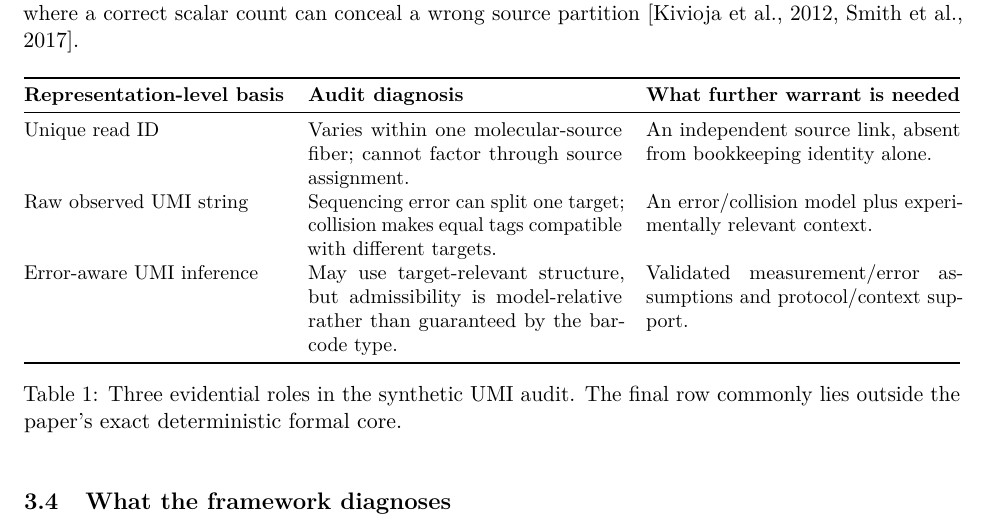
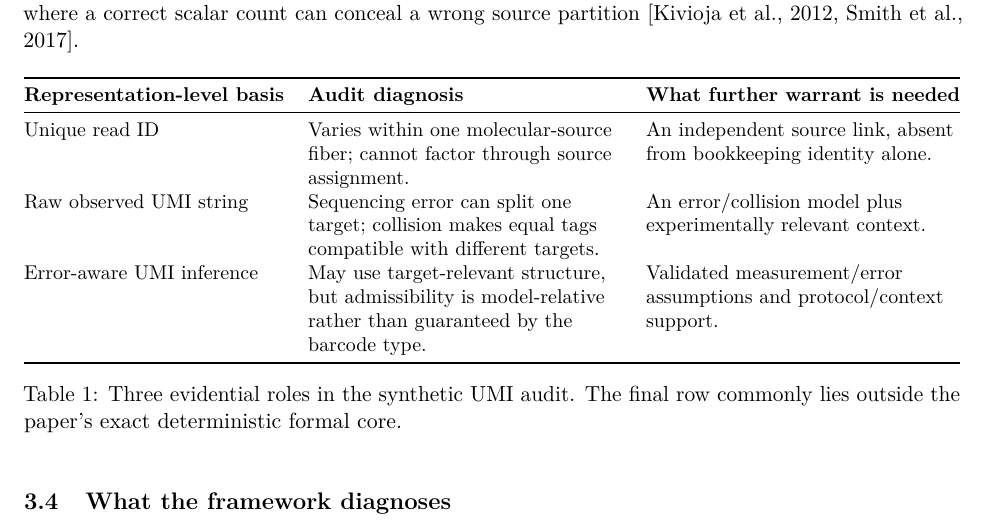
Before and after one commit to rinsakamo/relay-theory, a LaTeX paper (paper/main.tex): part of page 8 of 15, cut so that both start at the same text. Compiled offline with pdfLaTeX.

Commit message:
Fix Paper 1 UMI audit table layout

```diff
--- a/paper/main.tex
+++ b/paper/main.tex
@@ -347,7 +347,7 @@ This construction is diagnostic rather than a model of any particular current UM
 \begin{table}[ht]
 \centering
 \small
-\begin{tabularx}{\textwidth}{@{}l X X@{}}
+\begin{tabularx}{\textwidth}{@{}l >{\raggedright\arraybackslash}X >{\raggedright\arraybackslash}X@{}}
 \toprule
 \textbf{Representation-level basis} & \textbf{Audit diagnosis} & \textbf{What further warrant is needed} \\
 \midrule
```
Also changed, not shown: paper/venues/philosophy-of-science/main.tex (+1 -1 lines).
